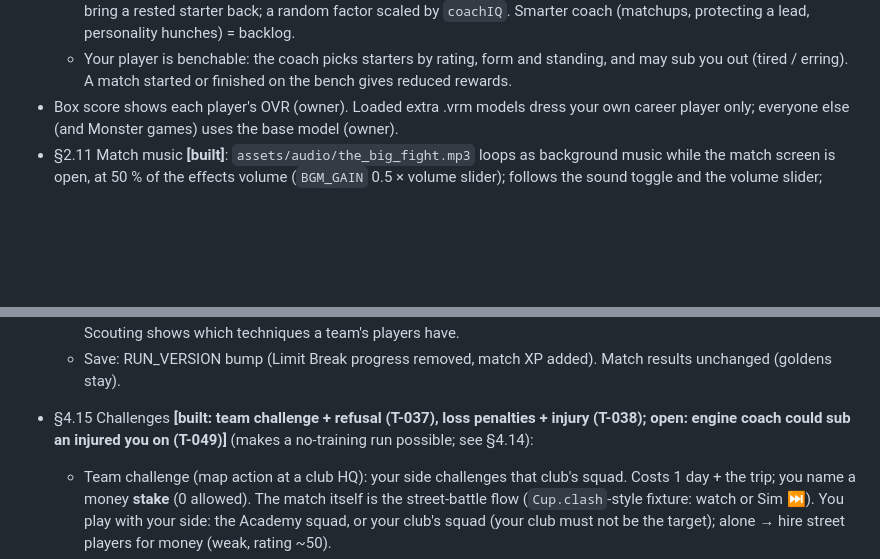
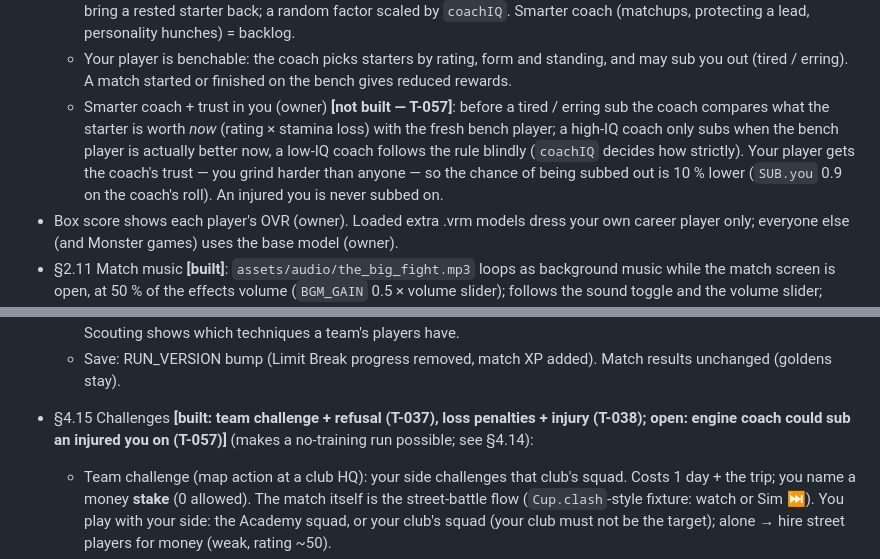
Before and after one commit to glairlyyy/spiker, a Markdown page: spec.md, 2 parts joined by grey strips. Drawn GitHub-style; blank space fills up the shorter version.

```diff
--- a/spec.md
+++ b/spec.md
@@ -69,6 +69,11 @@ Status tags: **[built]** in the code now · **[locked]** decided, not built · *
     bring a rested starter back; a random factor scaled by `coachIQ`. Smarter coach (matchups, protecting a lead, personality hunches) = backlog.
   - Your player is benchable: the coach picks starters by rating, form and standing, and may sub you out (tired /
     erring). A match started or finished on the bench gives reduced rewards.
+  - Smarter coach + trust in you (owner) **[not built — T-057]**: before a tired / erring sub the coach compares what
+    the starter is worth *now* (rating × stamina loss) with the fresh bench player; a high-IQ coach only subs when the
+    bench player is actually better now, a low-IQ coach follows the rule blindly (`coachIQ` decides how strictly).
+    Your player gets the coach's trust — you grind harder than anyone — so the chance of being subbed out is 10 % lower
+    (`SUB.you` 0.9 on the coach's roll). An injured you is never subbed on.
 - Box score shows each player's OVR (owner). Loaded extra .vrm models dress your own career player only; everyone
   else (and Monster games) uses the base model (owner).
 - §2.11 Match music **[built]**: `assets/audio/the_big_fight.mp3` loops as background music while the
@@ -173,7 +178,7 @@ Status tags: **[built]** in the code now · **[locked]** decided, not built · *
     wit and opponent strength. Scouting shows which techniques a team's players have.
   - Save: RUN_VERSION bump (Limit Break progress removed, match XP added). Match results unchanged (goldens stay).
 
-- §4.15 Challenges **[built: team challenge + refusal (T-037), loss penalties + injury (T-038); open: engine coach could sub an injured you on (T-049)]** (makes a no-training run possible; see §4.14):
+- §4.15 Challenges **[built: team challenge + refusal (T-037), loss penalties + injury (T-038); open: engine coach could sub an injured you on (T-057)]** (makes a no-training run possible; see §4.14):
   - Team challenge (map action at a club HQ): your side challenges that club's squad. Costs 1 day + the trip; you name a
     money **stake** (0 allowed). The match itself is the street-battle flow (`Cup.clash`-style fixture: watch or Sim ⏭).
     You play with your side: the Academy squad, or your club's squad (your club must not be the target); alone → hire
```
Also changed, not shown: tasks.md (+32 -5 lines).
